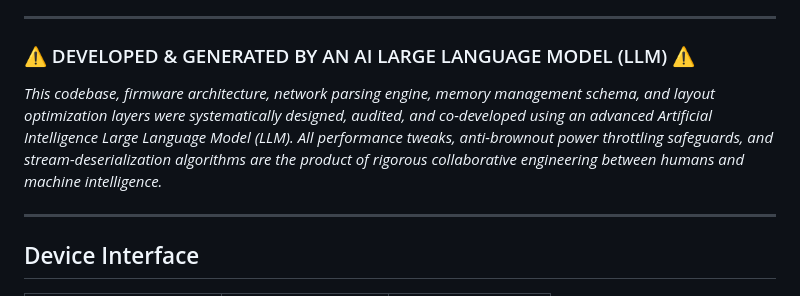
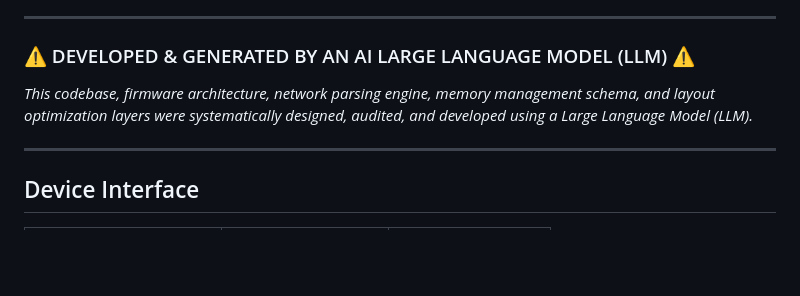
Before and after one commit to bmp/QRPickle, a Markdown page: README.md, the part around the change. Rendered like a GitHub page; blank space fills up the shorter version.

Commit message:
doc: fixed readme

```diff
--- a/README.md
+++ b/README.md
@@ -8,7 +8,7 @@ This project is inspired by [cburns42/HamClockCYD](https://github.com/cburns42/H
 ***
 
 ### ⚠️ DEVELOPED & GENERATED BY AN AI LARGE LANGUAGE MODEL (LLM) ⚠️
-*This codebase, firmware architecture, network parsing engine, memory management schema, and layout optimization layers were systematically designed, audited, and co-developed using an advanced Artificial Intelligence Large Language Model (LLM). All performance tweaks, anti-brownout power throttling safeguards, and stream-deserialization algorithms are the product of rigorous collaborative engineering between humans and machine intelligence.*
+*This codebase, firmware architecture, network parsing engine, memory management schema, and layout optimization layers were systematically designed, audited, and developed using a Large Language Model (LLM).*
 
 ***
 
```
